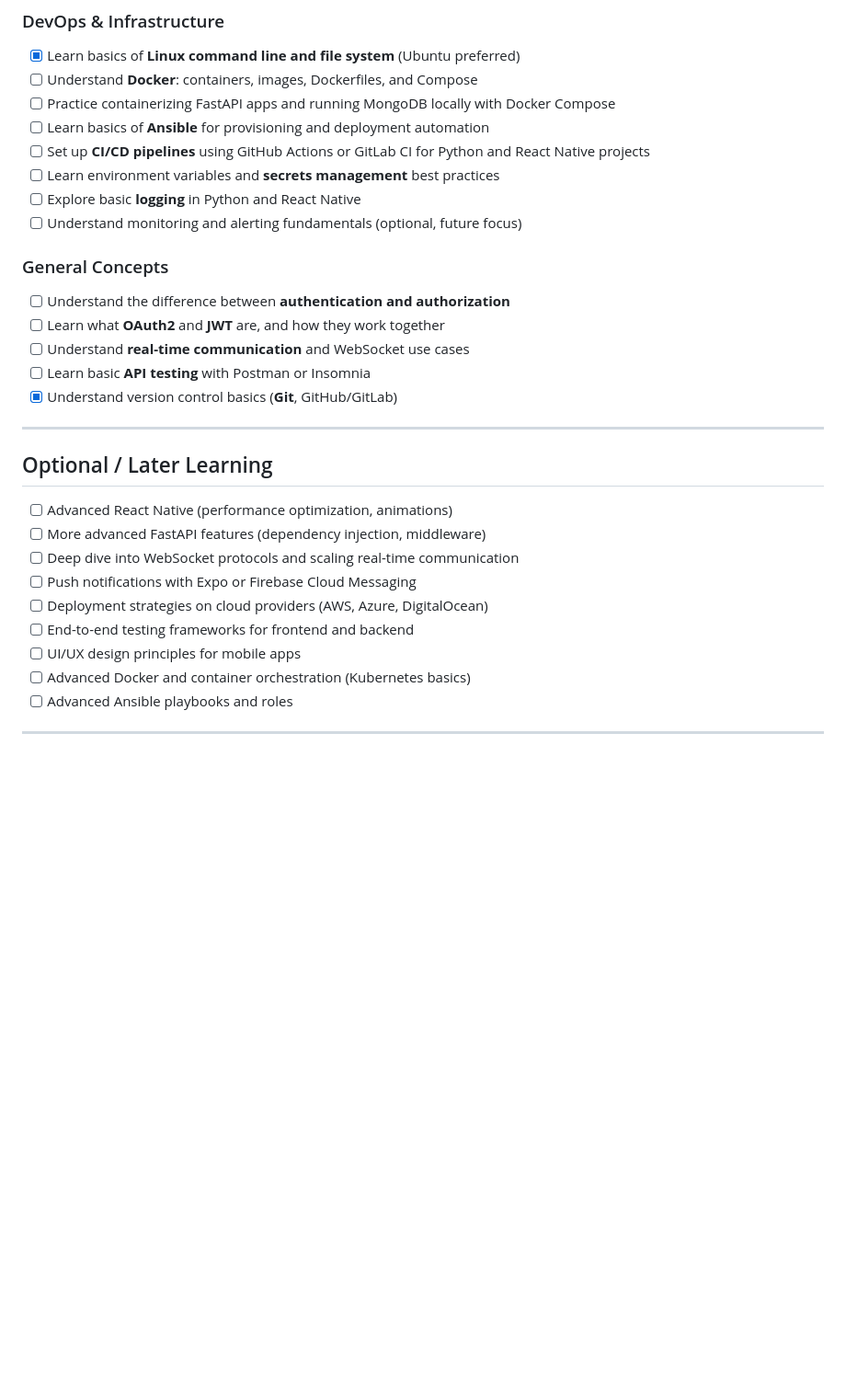
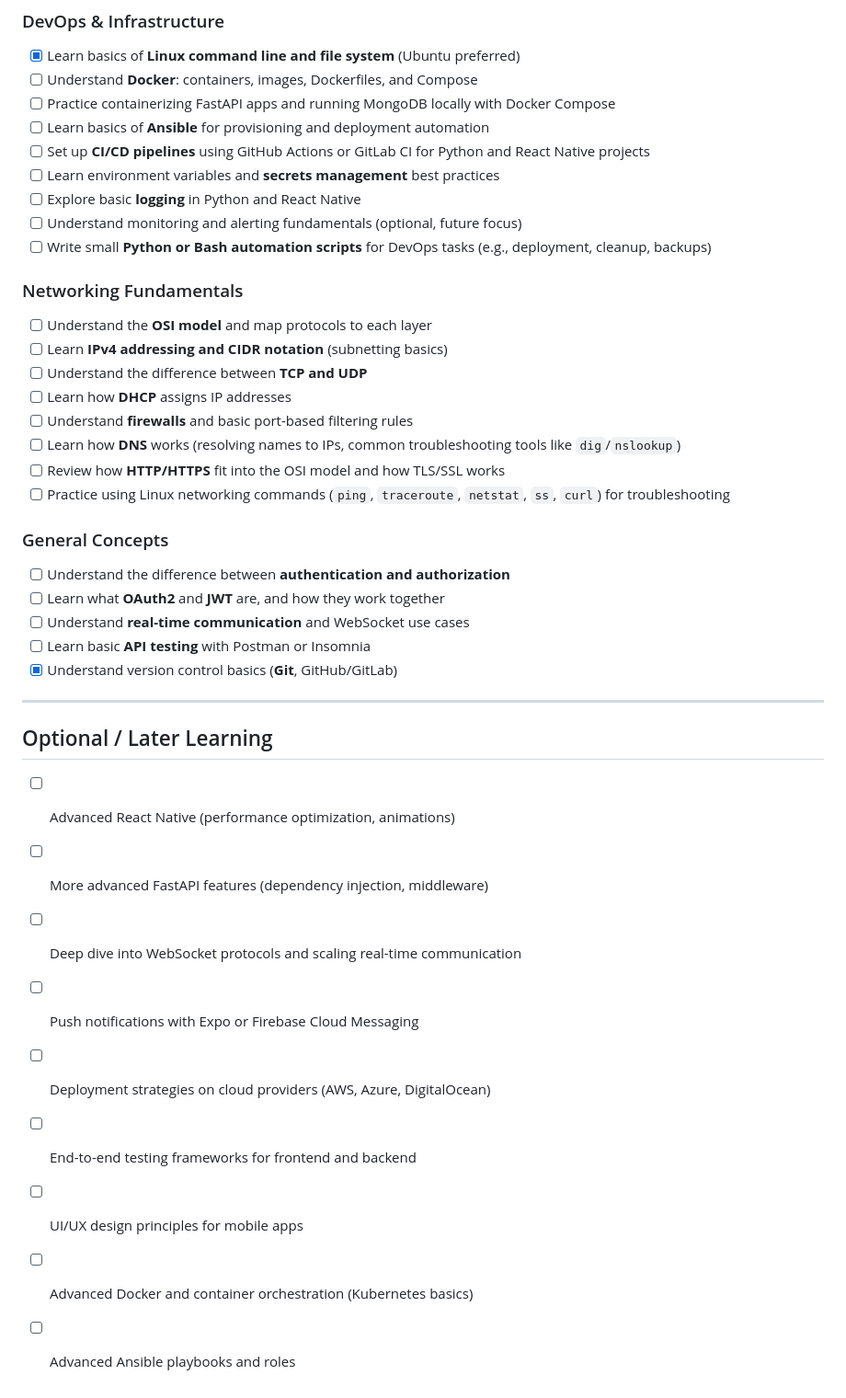
Before and after one commit to Rappich/Matchify, a Markdown page: Docs/LEARNINGPLAN.MD, the part around the change. Shown: that part at 92% size. Drawn GitHub-style; blank space fills up the shorter version.

Commit message:
Added more communication protocols in the learningplan

```diff
--- a/Docs/LEARNINGPLAN.MD
+++ b/Docs/LEARNINGPLAN.MD
@@ -43,6 +43,17 @@
 - [ ] Learn environment variables and **secrets management** best practices
 - [ ] Explore basic **logging** in Python and React Native
 - [ ] Understand monitoring and alerting fundamentals (optional, future focus)
+- [ ] Write small **Python or Bash automation scripts** for DevOps tasks (e.g., deployment, cleanup, backups)
+
+### Networking Fundamentals
+- [ ] Understand the **OSI model** and map protocols to each layer
+- [ ] Learn **IPv4 addressing and CIDR notation** (subnetting basics)
+- [ ] Understand the difference between **TCP and UDP**
+- [ ] Learn how **DHCP** assigns IP addresses
+- [ ] Understand **firewalls** and basic port-based filtering rules
+- [ ] Learn how **DNS** works (resolving names to IPs, common troubleshooting tools like `dig`/`nslookup`)
+- [ ] Review how **HTTP/HTTPS** fit into the OSI model and how TLS/SSL works
+- [ ] Practice using Linux networking commands (`ping`, `traceroute`, `netstat`, `ss`, `curl`) for troubleshooting
 
 ### General Concepts
 - [ ] Understand the difference between **authentication and authorization**
@@ -54,7 +65,6 @@
 ---
 
 ## Optional / Later Learning
-
 - [ ] Advanced React Native (performance optimization, animations)
 - [ ] More advanced FastAPI features (dependency injection, middleware)
 - [ ] Deep dive into WebSocket protocols and scaling real-time communication
@@ -64,5 +74,3 @@
 - [ ] UI/UX design principles for mobile apps
 - [ ] Advanced Docker and container orchestration (Kubernetes basics)
 - [ ] Advanced Ansible playbooks and roles
-
----
```
